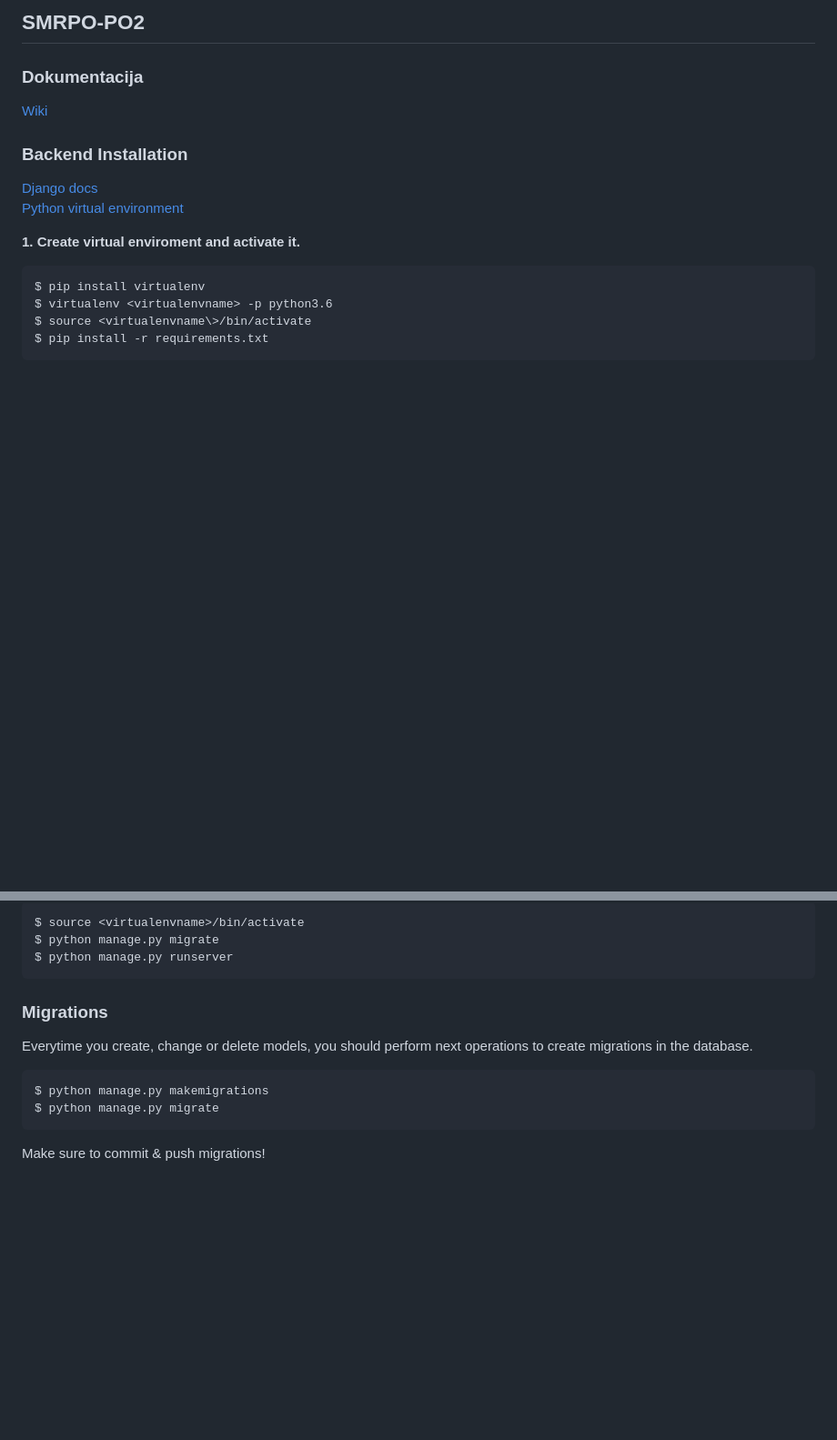
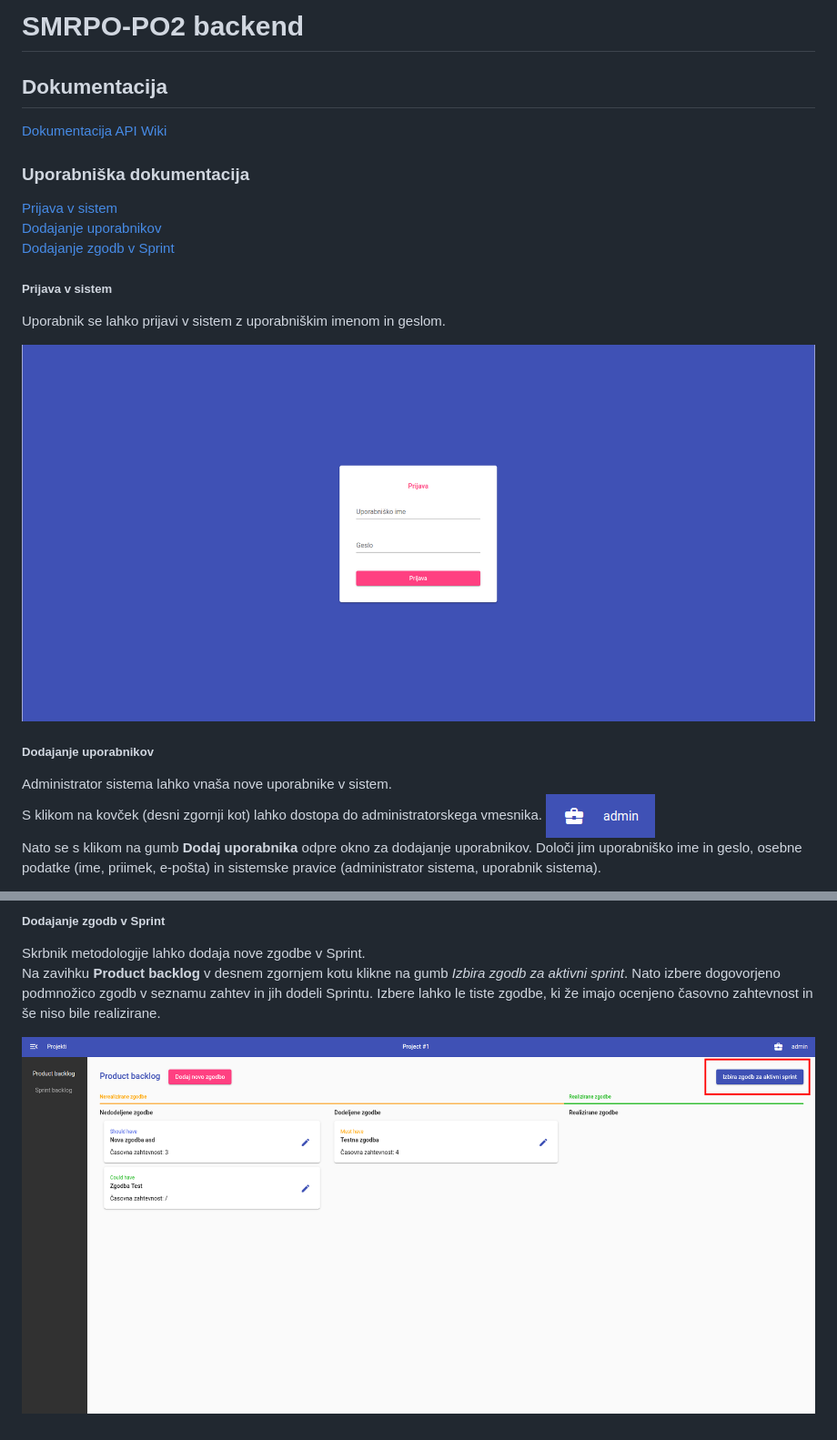
Before and after one commit to FRI-SMRPO-2/smrpo_backend, a Markdown page: README.md, 2 parts joined by grey strips. Shown: that part at 91% size. Rendered like a GitHub page; pictures changed too: doc/img/admin_btn.png (added), doc/img/login.png (added), doc/img/story_to_sprint.png (added); blank space fills up the shorter version.

````diff
--- a/README.md
+++ b/README.md
@@ -1,20 +1,23 @@
-## SMRPO-PO2
+# SMRPO-PO2 backend
 
-### Dokumentacija
-
+## Dokumentacija
+[Dokumentacija API](doc/API.md)
 [Wiki](https://github.com/FRI-SMRPO-2/smrpo_backend/wiki/ "Wiki")
 
+### Uporabniška dokumentacija
+[Prijava v sistem](#prijava-v-sistem)\
+[Dodajanje uporabnikov](#dodajanje-uporabnikov)\
+[Dodajanje zgodb v Sprint](#dodajanje-zgodb-v-sprint)
 
-### Backend Installation
-[Django docs](https://docs.djangoproject.com/en/3.0/ "Django docs")\
-[Python virtual environment](https://docs.python-guide.org/dev/virtualenvs/)
+##### Prijava v sistem
+Uporabnik se lahko prijavi v sistem z uporabniškim imenom in geslom.
 
-**1. Create virtual enviroment and activate it.**
+![alt text](doc/img/login.png)
 
-```
-$ pip install virtualenv
-$ virtualenv <virtualenvname> -p python3.6
-$ source <virtualenvname\>/bin/activate
-$ pip install -r requirements.txt
-```
+##### Dodajanje uporabnikov
+Administrator sistema lahko vnaša nove uporabnike v sistem.\
+S klikom na kovček (desni zgornji kot) lahko dostopa do administratorskega vmesnika.
+![alt text](doc/img/admin_btn.png)\
+Nato se s klikom na gumb **Dodaj uporabnika** odpre okno za dodajanje uporabnikov.
+Določi jim uporabniško ime in geslo, osebne podatke (ime, priimek, e-pošta) in sistemske pravice (administrator sistema, uporabnik sistema).
 
@@ -22,14 +25,8 @@ $ pip install -r requirements.txt
 
-```
-$ source <virtualenvname>/bin/activate
-$ python manage.py migrate
-$ python manage.py runserver
-```
-### Migrations
-Everytime you create, change or delete models, you should perform next operations to create migrations in the database.
+##### Dodajanje zgodb v Sprint
+Skrbnik metodologije lahko dodaja nove zgodbe v Sprint.\
+Na zavihku **Product backlog** v desnem zgornjem kotu klikne na gumb *Izbira zgodb za aktivni sprint*.
+Nato izbere dogovorjeno podmnožico zgodb v seznamu zahtev in jih dodeli Sprintu.
+Izbere lahko le tiste zgodbe, ki že imajo ocenjeno časovno zahtevnost in še niso bile realizirane.
 
-```
-$ python manage.py makemigrations
-$ python manage.py migrate
-```
-Make sure to commit & push migrations!
+![alt text](doc/img/story_to_sprint.png)
````
Also changed, not shown: other parts of README.md (+1 -1 lines), doc/API.md (added, +367 -0 lines), 1 other file.
